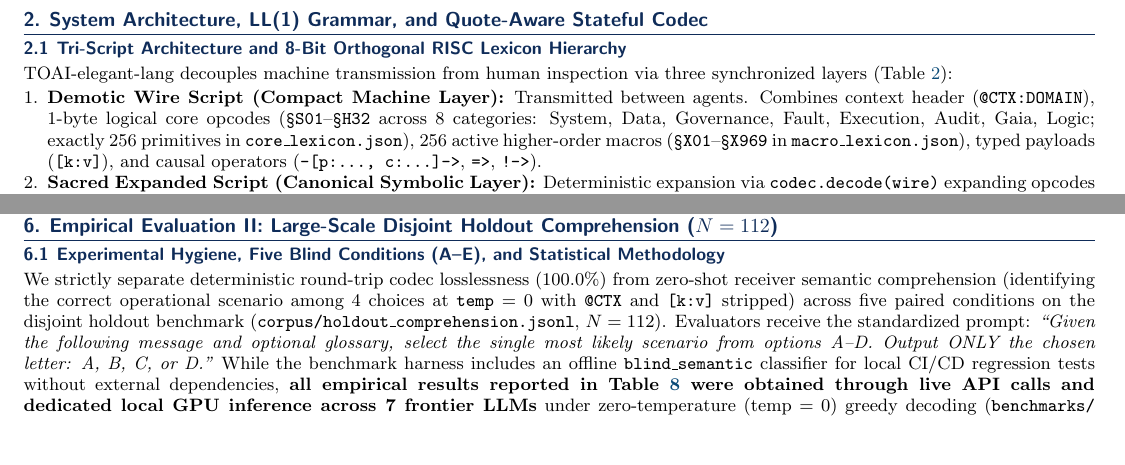
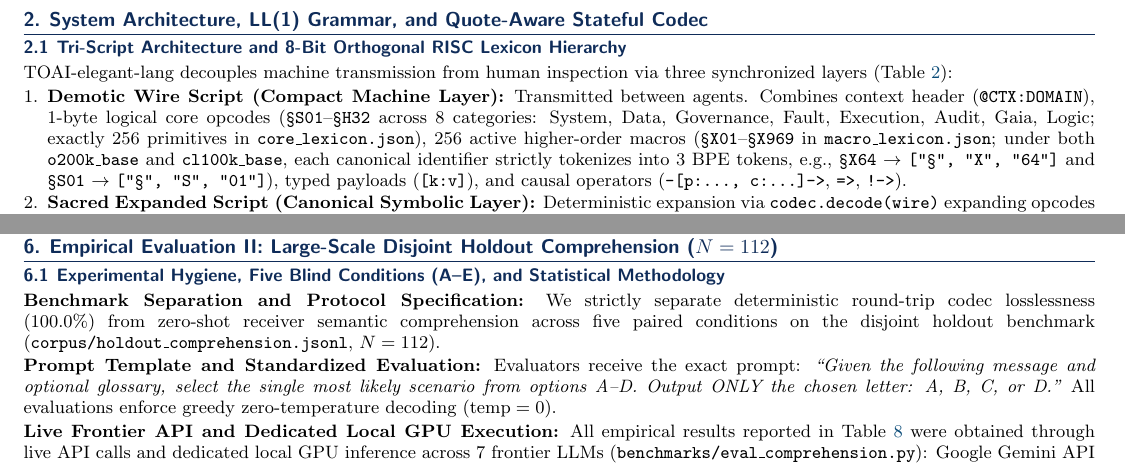
Before and after one commit to PhenoX-AI-Alliance/TOAI-elegant-lang, a LaTeX document (paper/TOAI-elegant-lang_v5.4.5_Paper.tex): two parts of pages 2 and 5 of 7, joined at a grey line, cut so that both start at the same text, the shorter picture padded with empty space. Compiled offline with pdfLaTeX.

Commit message:
docs(paper): resolve reviewer critique on Section 6.1 structure, exact prompt templates, and BPE tokenization examples

```diff
--- a/paper/TOAI-elegant-lang_v5.4.5_Paper.tex
+++ b/paper/TOAI-elegant-lang_v5.4.5_Paper.tex
@@ -167,7 +167,7 @@ State Delta Encoding (SDE) & Attribute Diffs & Diff Objects & 100.0\% & 100\% (T
 \subsection{Tri-Script Architecture and 8-Bit Orthogonal RISC Lexicon Hierarchy}
 TOAI-elegant-lang decouples machine transmission from human inspection via three synchronized layers (Table \ref{tab:triscript_layers}):
 \begin{enumerate}
-  \item \textbf{Demotic Wire Script (Compact Machine Layer):} Transmitted between agents. Combines context header (\texttt{@CTX:DOMAIN}), 1-byte logical core opcodes (\texttt{\S S01}--\texttt{\S H32} across 8 categories: System, Data, Governance, Fault, Execution, Audit, Gaia, Logic; exactly 256 primitives in \texttt{core\_lexicon.json}), 256 active higher-order macros (\texttt{\S X01}--\texttt{\S X969} in \texttt{macro\_lexicon.json}), typed payloads (\texttt{[k:v]}), and causal operators (\texttt{-[p:..., c:...]->}, \texttt{=>}, \texttt{!->}).
+  \item \textbf{Demotic Wire Script (Compact Machine Layer):} Transmitted between agents. Combines context header (\texttt{@CTX:DOMAIN}), 1-byte logical core opcodes (\texttt{\S S01}--\texttt{\S H32} across 8 categories: System, Data, Governance, Fault, Execution, Audit, Gaia, Logic; exactly 256 primitives in \texttt{core\_lexicon.json}), 256 active higher-order macros (\texttt{\S X01}--\texttt{\S X969} in \texttt{macro\_lexicon.json}; under both \texttt{o200k\_base} and \texttt{cl100k\_base}, each canonical identifier strictly tokenizes into 3 BPE tokens, e.g., \texttt{\S X64} $\rightarrow$ \texttt{["\S", "X", "64"]} and \texttt{\S S01} $\rightarrow$ \texttt{["\S", "S", "01"]}), typed payloads (\texttt{[k:v]}), and causal operators (\texttt{-[p:..., c:...]->}, \texttt{=>}, \texttt{!->}).
   \item \textbf{Sacred Expanded Script (Canonical Symbolic Layer):} Deterministic expansion via \texttt{codec.decode(wire)} expanding opcodes to canonical uppercase snake-case identifiers matching strict \texttt{\^{}\S[A-Z][A-Z0-9\_]*\$} (e.g., \texttt{\S GAIA\_WARMTH\_HARMONY}).
   \item \textbf{Rosetta Audit Layer (Human Governance Layer):} Maps every symbol to concise natural-language definitions for compliance auditing (\texttt{rosetta\_layer.json}) and Condition C glossary injection.
 \end{enumerate}
@@ -424,7 +424,15 @@ Minified Key JSON (Short Keys) & 124.2 tok & 73.2 tok & \textbf{51.0 tok} & \tex
 
 \section{Empirical Evaluation II: Large-Scale Disjoint Holdout Comprehension ($N = 112$)}
 \subsection{Experimental Hygiene, Five Blind Conditions (A--E), and Statistical Methodology}
-We strictly separate deterministic round-trip codec losslessness ($100.0\%$) from zero-shot receiver semantic comprehension (identifying the correct operational scenario among 4 choices at $\texttt{temp}=0$ with \texttt{@CTX} and \texttt{[k:v]} stripped) across five paired conditions on the disjoint holdout benchmark (\texttt{corpus/holdout\_comprehension.jsonl}, $N=112$). Evaluators receive the standardized prompt: \emph{``Given the following message and optional glossary, select the single most likely scenario from options A--D. Output ONLY the chosen letter: A, B, C, or D.''} While the benchmark harness includes an offline \texttt{blind\_semantic} classifier for local CI/CD regression tests without external dependencies, \textbf{all empirical results reported in Table \ref{tab:comprehension_results} were obtained through live API calls and dedicated local GPU inference across 7 frontier LLMs} under zero-temperature ($\text{temp}=0$) greedy decoding (\texttt{benchmarks/\allowbreak eval\_comprehension.py}). To calibrate task difficulty against human cognitive competence, an independent human gold-standard sample ($n=60$, Section \ref{sec:adversarial_audit}) established a human expert baseline of \textbf{93.3\% accuracy} (56/60, Cohen's $\kappa=0.8611$), demonstrating that top-performing fast models (83.0\%--83.9\%) closely approach human upper-bound comprehension. Models were queried via official provider endpoints (Google Gemini API, OpenRouter API for Claude and GPT models) and local NVIDIA GPU instances (Ollama for Gemma, MiMo, and DeepSeek) using exact, unaugmented multiple-choice prompts:
+\textbf{Benchmark Separation and Protocol Specification:} We strictly separate deterministic round-trip codec losslessness ($100.0\%$) from zero-shot receiver semantic comprehension across five paired conditions on the disjoint holdout benchmark (\texttt{corpus/holdout\_comprehension.jsonl}, $N=112$).
+
+\textbf{Prompt Template and Standardized Evaluation:} Evaluators receive the exact prompt: \emph{``Given the following message and optional glossary, select the single most likely scenario from options A--D. Output ONLY the chosen letter: A, B, C, or D.''} All evaluations enforce greedy zero-temperature decoding ($\text{temp}=0$).
+
+\textbf{Live Frontier API and Dedicated Local GPU Execution:} All empirical results reported in Table \ref{tab:comprehension_results} were obtained through live API calls and dedicated local GPU inference across 7 frontier LLMs (\texttt{benchmarks/eval\_comprehension.py}): Google Gemini API (\texttt{gemini-2.5-flash}), OpenRouter commercial APIs (\texttt{claude-3-5-sonnet}, \texttt{claude-3-5-haiku}, \texttt{gpt-4o-mini}), and local NVIDIA GPU instances via Ollama (\texttt{Gemma4-26B-PhenoX}, \texttt{deepseek-v3}, \texttt{qwen2.5-coder}). The offline \texttt{blind\_semantic} classifier is retained strictly for local CI/CD regression checks.
+
+\textbf{Human Expert Baseline Calibration:} To calibrate task difficulty against human cognitive competence, an independent gold-standard sample ($n=60$, Section \ref{sec:adversarial_audit}) established a human expert baseline of \textbf{93.3\% accuracy} (56/60, Cohen's $\kappa=0.8611$). Top-performing fast feed-forward models (83.0\%--83.9\%) closely approach this human upper bound.
+
+\textbf{Five Blind Experimental Conditions (A--E):}
 \begin{itemize}
   \item \textbf{Cond A (Compact Wire Skeleton Only):} Bare opcodes and causal arrows (\texttt{\S X64 -[p:0.99, c:0.01]-> \S G48 => \S C20}; 274.6 tok).
   \item \textbf{Cond B (Sacred Expanded Names Only):} Expanded uppercase Sacred names (\texttt{\S GAIA\_WARMTH\_EXCHANGE}; 315.3 tok, $+40.7$ tok vs.\ A).
```
Also changed, not shown: paper/TOAI-elegant-lang_v5.4.5_Paper.pdf.
